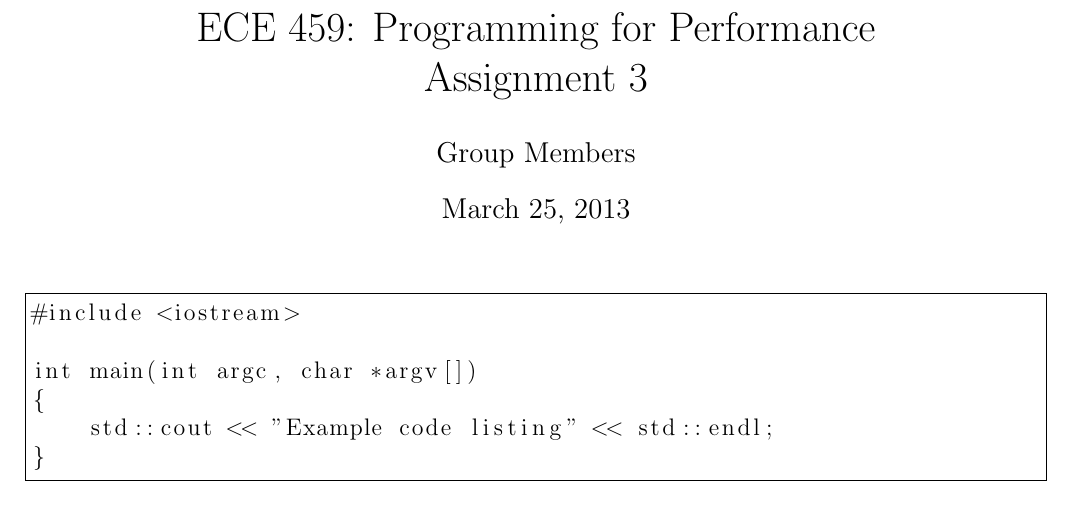
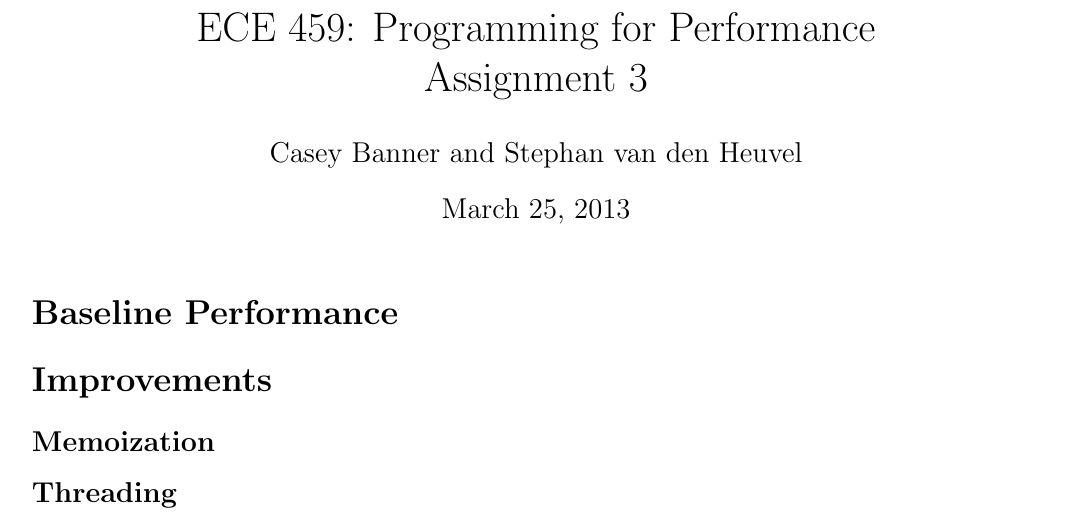
Before and after one commit to kcbanner/ece459-a3, a LaTeX document (report/report.tex): part of the page, cut so that both start at the same text. Compiled offline with pdfLaTeX.

Commit message:
* Report format.

```diff
--- a/report/report.tex
+++ b/report/report.tex
@@ -7,23 +7,21 @@
 \pagestyle{empty}
 
 \title{ECE 459: Programming for Performance\\Assignment 3}
-\author{Group Members}
+\author{Casey Banner and Stephan van den Heuvel}
 \date{March 25, 2013}
 
-% Code listing style
 \lstset{frame=single}
 
 \begin{document}
 
 \maketitle
 
-\begin{lstlisting}
-#include <iostream>
+\section*{Baseline Performance}
 
-int main(int argc, char *argv[])
-{
-    std::cout << "Example code listing" << std::endl;
-}
-\end{lstlisting}
+\section*{Improvements}
+
+\subsection*{Memoization}
+
+\subsection*{Threading}
 
 \end{document}
```
